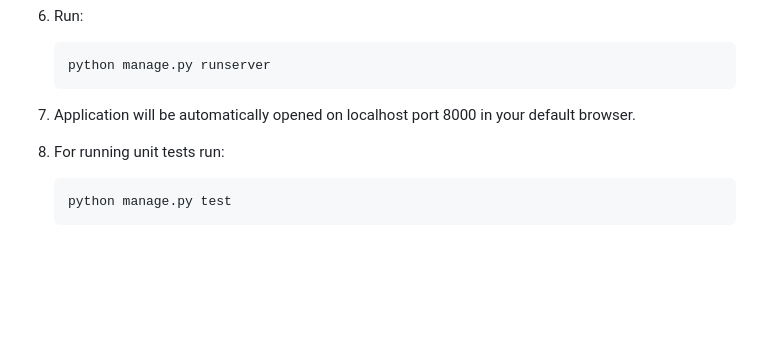
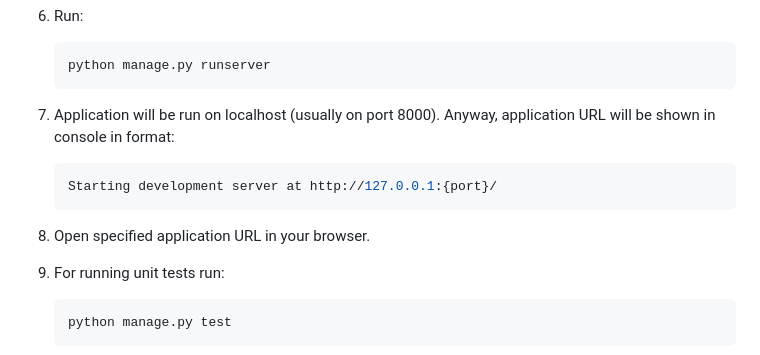
Before and after one commit to KurinAlex/Tag-Visualization, a Markdown page: README.md, the part around the change. Drawn GitHub-style; blank space fills up the shorter version.

Commit message:
Fix instructions

````diff
--- a/README.md
+++ b/README.md
@@ -24,7 +24,13 @@
     python manage.py runserver
     ```
 
-1. Application will be automatically opened on localhost port 8000 in your default browser.
+1. Application will be run on localhost (usually on port 8000). Anyway, application URL will be shown in console in format:
+
+    ```bash
+    Starting development server at http://127.0.0.1:{port}/
+    ```
+
+1. Open specified application URL in your browser.
 
 1. For running unit tests run:
 
````
